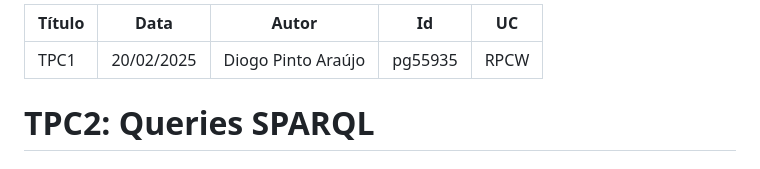
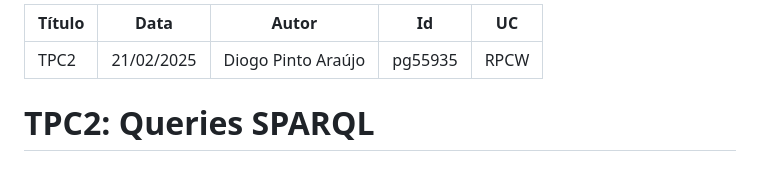
Before and after one commit to diogoaraujo017/RPCW2025, a Markdown page: TPC2/README.md, the part around the change. Rendered like a GitHub page.

```diff
--- a/TPC2/README.md
+++ b/TPC2/README.md
@@ -1,6 +1,6 @@
 ---
-Título: TPC1
-Data: 20/02/2025
+Título: TPC2
+Data: 21/02/2025
 Autor: Diogo Pinto Araújo
 Id: pg55935
 UC: RPCW
```
